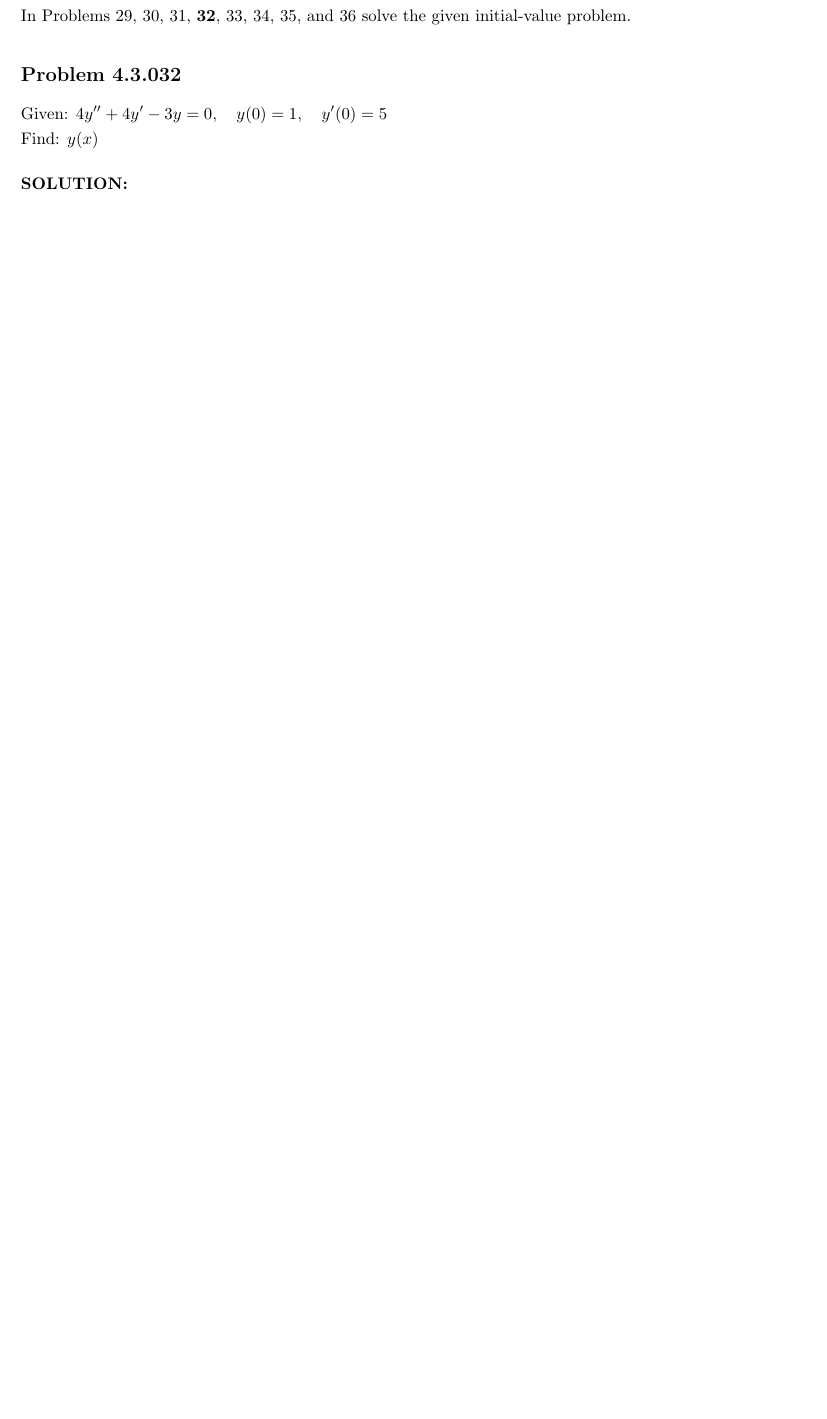
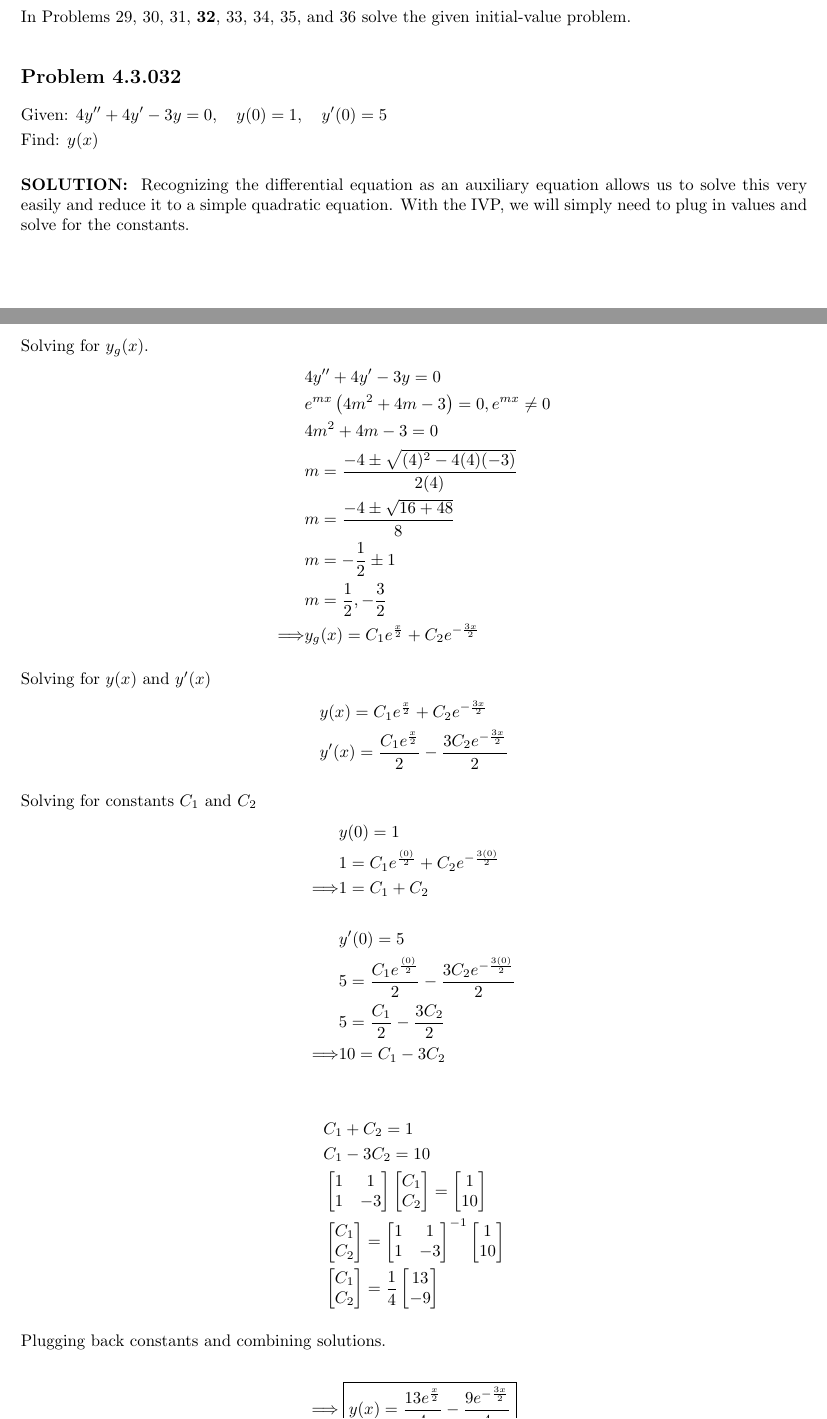
Before and after one commit to someonecantcode/math-238, a LaTeX problem sheet (week5/MATH_238_Homework__5.tex): part of page 6 of 6 before the commit and two parts of pages 7 and 8 of 8 after it, the two joined at a grey line, cut so that both start at the same text, the shorter picture padded with empty space. Compiled offline with pdfLaTeX.

Commit message:
finished hw 5 initial attempt

```diff
--- a/week5/MATH_238_Homework__5.tex
+++ b/week5/MATH_238_Homework__5.tex
@@ -314,12 +363,92 @@ In Problems 29, 30, 31, \textbf{32}, 33, 34, 35, and 36 solve the given initial-
 \addcontentsline{toc}{subsection}{Problem 4.3.032}
 \vspace{-0.5cm}
 \begin{flalign*}
-    & \text{Given: } 4y''+4y'-3y=0, \quad y(0) = 1, \quad y'(0) = 5& \\
+    & \text{Given: } 4y''+4y'-3y=0, \quad y(0) = 1, \quad y'(0) = 5 & \\
     & \text{Find:  } y(x) &
 \end{flalign*}
 
 \begin{solution}
+    Recognizing the differential equation as an auxiliary equation allows us to solve this very
+    easily and reduce it to a simple quadratic equation. With the IVP, we will simply need to plug in
+    values and solve for the constants.
 
+    Solving for $y_g(x)$.
+    \begin{align*}
+                        & 4y''+4y'-3y=0 \\
+                        & e^{mx} \left(4m^{2} +4m -3\right) = 0, e^{mx} \neq 0 \\
+                        & 4m^{2} + 4m - 3 = 0 \\
+                        & m = \frac{-4 \pm \sqrt{(4)^2 - 4(4)(-3)}}{2(4)} \\
+                        & m = \frac{-4 \pm \sqrt{16+48}}{8} \\
+                        & m = -\frac{1}{2} \pm 1 \\
+                        & m = \frac{1}{2}, -\frac{3}{2} \\
+     \Longrightarrow    & y_g(x) = C_1 e^{\frac{x}{2}} + C_2e^{-\frac{3x}{2}}
+    \end{align*}
+
+    Solving for $y(x)$ and $y'(x)$
+    \begin{align*}
+        & y(x) = C_1 e^{\frac{x}{2}} + C_2 e^{-\frac{3x}{2}} \\
+        & y'(x) = \frac{C_1e^{\frac{x}{2}}}{2} - \frac{3C_2e^{-\frac{3x}{2}}}{2}
+    \end{align*}
+
+    Solving for constants $C_1$ and $C_2$
+    \begin{align*}
+        & y(0) = 1 \\
+        & 1 = C_1 e^{\frac{(0)}{2}} + C_2 e^{-\frac{3(0)}{2}} \\
+    \Longrightarrow    & 1 = C_1 + C_2 \\\\
+        & y'(0) = 5 \\
+        & 5 = \frac{C_1e^{\frac{(0)}{2}}}{2} - \frac{3C_2e^{-\frac{3(0)}{2}}}{2} \\
+        & 5 = \frac{C_1}{2} - \frac{3C_2}{2} \\
+        \Longrightarrow  &  10 = C_1 - 3C_2
+    \end{align*}
+
+
+    \begin{align*}
+        & C_1 + C_2 = 1 \\
+        & C_1 - 3C_2 = 10\\
+        & \begin{bmatrix}
+            1 & 1 \\
+            1 & -3
+        \end{bmatrix}
+        \begin{bmatrix}
+            C_1 \\
+            C_2
+        \end{bmatrix}
+        =
+        \begin{bmatrix}
+            1 \\
+            10
+        \end{bmatrix} \\
+        & \begin{bmatrix}
+            C_1 \\
+            C_2
+        \end{bmatrix}
+        =
+        \begin{bmatrix}
+            1 & 1 \\
+            1 & -3
+        \end{bmatrix}^{-1}
+        \begin{bmatrix}
+            1 \\
+            10
+        \end{bmatrix} \\
+        &
+        \begin{bmatrix}
+            C_1 \\
+            C_2
+        \end{bmatrix}
+        =
+        \frac{1}{4}
+        \begin{bmatrix}
+            13 \\
+            -9
+        \end{bmatrix}
+    \end{align*}
+
+    Plugging back constants and combining solutions.
+
+    \begin{equation*}
+        \Longrightarrow \boxed{y(x) = \frac{13e^{\frac{x}{2}}}{4}  - \frac{9e^{-\frac{3x}{2}}}{4} }
+    \end{equation*}
 \end{solution}
 
 
```
Also changed, not shown: week5/MATH_238_Homework__5.pdf, week5/MATH_238_Homework__5.tex (49 more changed lines).
